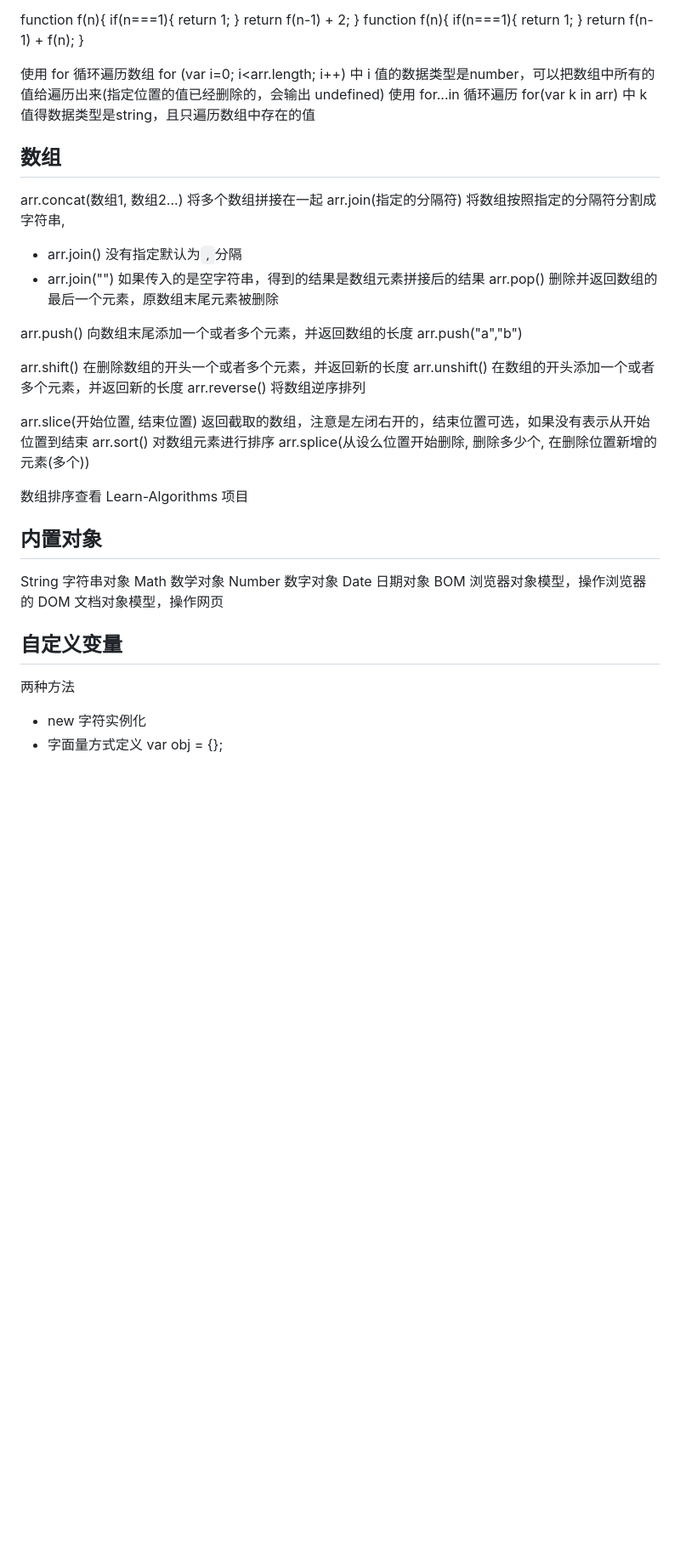
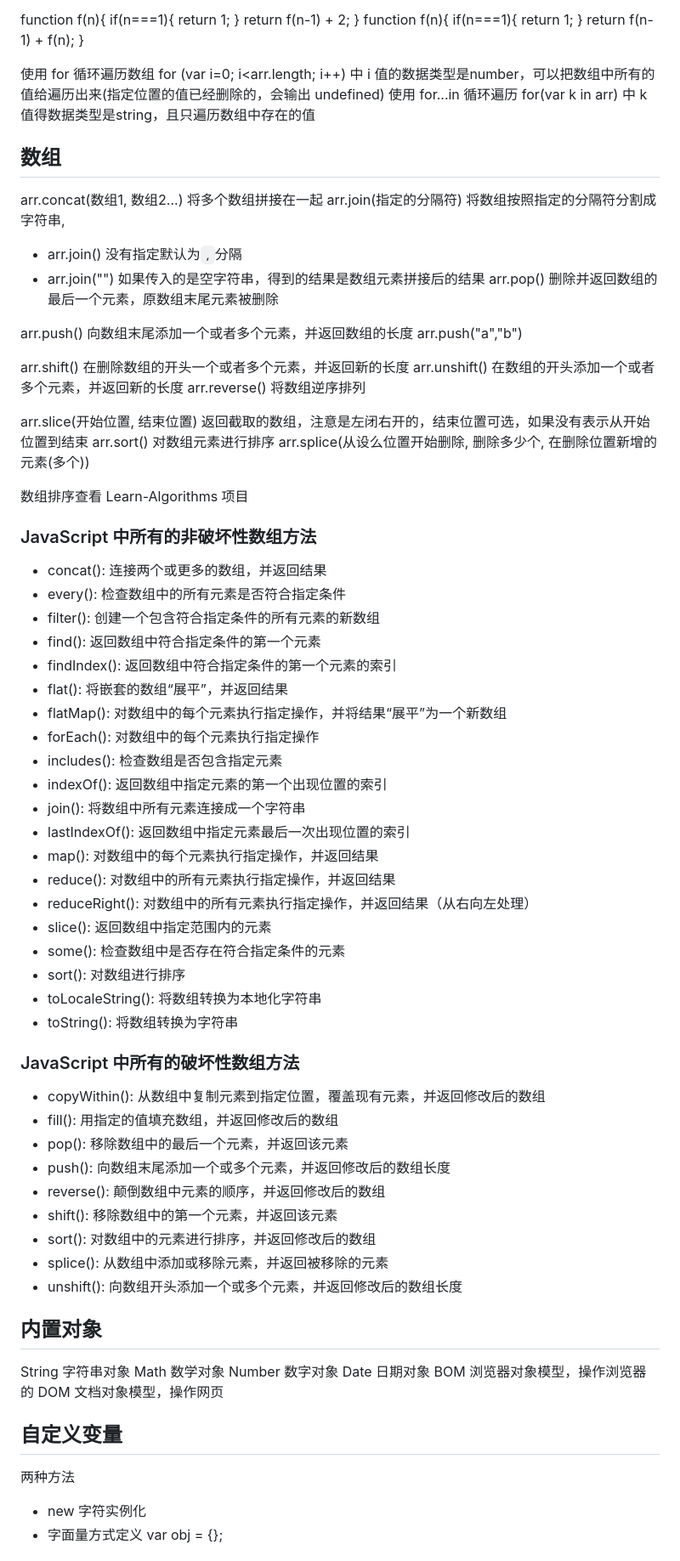
Before and after one commit to liurongsheng/CodeCamp, a Markdown page: JS专题/JS基础.md, the part around the change printed below. Shown: that part at 85% size. Drawn GitHub-style; blank space fills up the shorter version.

```diff
--- a/JS专题/JS基础.md
+++ b/JS专题/JS基础.md
@@ -136,7 +148,6 @@ function f(n){
   return f(n-1) + f(n);
 }
 
-
 使用 for 循环遍历数组 for (var i=0; i<arr.length; i++) 中 i 值的数据类型是number，可以把数组中所有的值给遍历出来(指定位置的值已经删除的，会输出 undefined)
 使用 for...in 循环遍历 for(var k in arr) 中 k 值得数据类型是string，且只遍历数组中存在的值
 
@@ -144,8 +155,9 @@ function f(n){
 
 arr.concat(数组1, 数组2...) 将多个数组拼接在一起
 arr.join(指定的分隔符) 将数组按照指定的分隔符分割成字符串,
-  - arr.join() 没有指定默认为`,`分隔
-  - arr.join("") 如果传入的是空字符串，得到的结果是数组元素拼接后的结果
+
+- arr.join() 没有指定默认为`,`分隔
+- arr.join("") 如果传入的是空字符串，得到的结果是数组元素拼接后的结果
 arr.pop() 删除并返回数组的最后一个元素，原数组末尾元素被删除
 
 arr.push() 向数组末尾添加一个或者多个元素，并返回数组的长度 arr.push("a","b")
@@ -160,7 +172,43 @@ arr.splice(从设么位置开始删除, 删除多少个, 在删除位置新增
 
 数组排序查看 Learn-Algorithms 项目
 
+### JavaScript 中所有的非破坏性数组方法
+
+- concat(): 连接两个或更多的数组，并返回结果
+- every(): 检查数组中的所有元素是否符合指定条件
+- filter(): 创建一个包含符合指定条件的所有元素的新数组
+- find(): 返回数组中符合指定条件的第一个元素
+- findIndex(): 返回数组中符合指定条件的第一个元素的索引
+- flat(): 将嵌套的数组“展平”，并返回结果
+- flatMap(): 对数组中的每个元素执行指定操作，并将结果“展平”为一个新数组
+- forEach(): 对数组中的每个元素执行指定操作
+- includes(): 检查数组是否包含指定元素
+- indexOf(): 返回数组中指定元素的第一个出现位置的索引
+- join(): 将数组中所有元素连接成一个字符串
+- lastIndexOf(): 返回数组中指定元素最后一次出现位置的索引
+- map(): 对数组中的每个元素执行指定操作，并返回结果
+- reduce(): 对数组中的所有元素执行指定操作，并返回结果
+- reduceRight(): 对数组中的所有元素执行指定操作，并返回结果（从右向左处理）
+- slice(): 返回数组中指定范围内的元素
+- some(): 检查数组中是否存在符合指定条件的元素
+- sort(): 对数组进行排序
+- toLocaleString(): 将数组转换为本地化字符串
+- toString(): 将数组转换为字符串
+
+### JavaScript 中所有的破坏性数组方法
+
+- copyWithin(): 从数组中复制元素到指定位置，覆盖现有元素，并返回修改后的数组
+- fill(): 用指定的值填充数组，并返回修改后的数组
+- pop(): 移除数组中的最后一个元素，并返回该元素
+- push(): 向数组末尾添加一个或多个元素，并返回修改后的数组长度
+- reverse(): 颠倒数组中元素的顺序，并返回修改后的数组
+- shift(): 移除数组中的第一个元素，并返回该元素
+- sort(): 对数组中的元素进行排序，并返回修改后的数组
+- splice(): 从数组中添加或移除元素，并返回被移除的元素
+- unshift(): 向数组开头添加一个或多个元素，并返回修改后的数组长度
+
 ## 内置对象
+
   String 字符串对象
   Math 数学对象
   Number 数字对象
@@ -169,7 +217,9 @@ arr.splice(从设么位置开始删除, 删除多少个, 在删除位置新增
   DOM 文档对象模型，操作网页
 
 ## 自定义变量
+
 两种方法
+
 - new 字符实例化
 - 字面量方式定义 var obj = {};
 
```
Also changed, not shown: other parts of JS专题/JS基础.md (+39 -17 lines), Node/classNames包.md (added, +24 -0 lines), Node包管理npm和yarn.md (renamed from npm技巧与package.json.md, +57 -20 lines).
